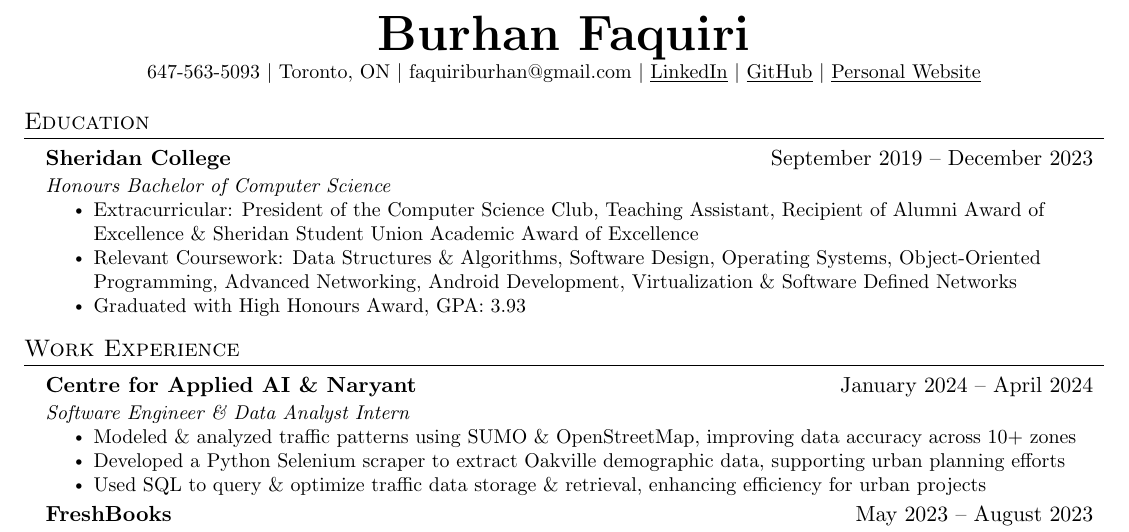
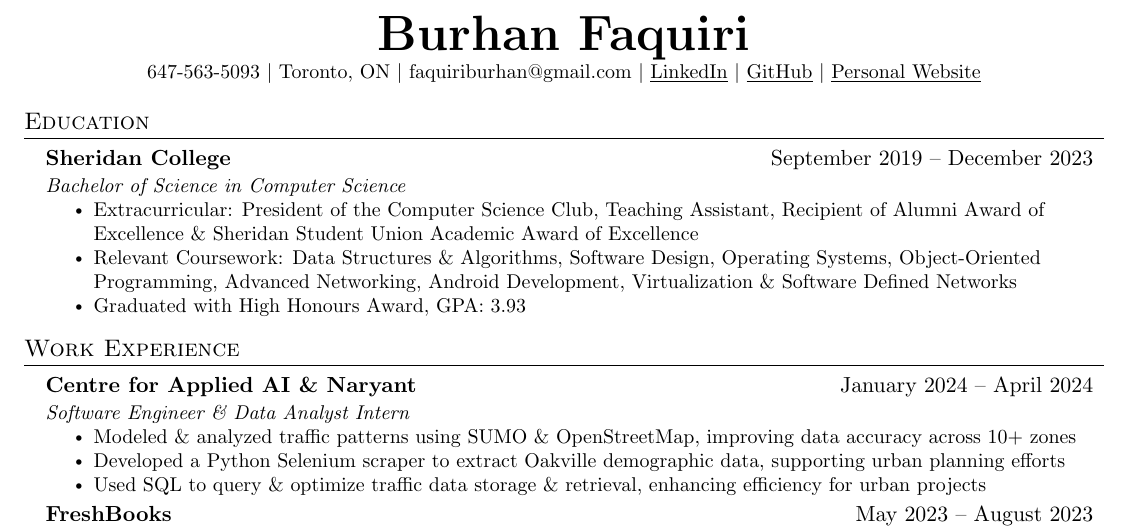
Before and after one commit to imrahnf/latex-resume, a LaTeX document (main.tex, which reads education.tex): part of the page, cut so that both start at the same text. Compiled offline with pdfLaTeX.

Commit message:
Update education.tex

```diff
--- a/education.tex
+++ b/education.tex
@@ -2,7 +2,7 @@
   \resumeSubHeadingListStart
     \resumeSubheading
       {Sheridan College} {September 2019 -- December 2023}
-      {Honours Bachelor of Computer Science}{}
+      {Bachelor of Science in Computer Science}{}
       \resumeItemListStart
 
       \resumeItem{Extracurricular: President of the Computer Science Club, Teaching Assistant, Recipient of Alumni Award of Excellence \& Sheridan Student Union Academic Award of Excellence}
```
